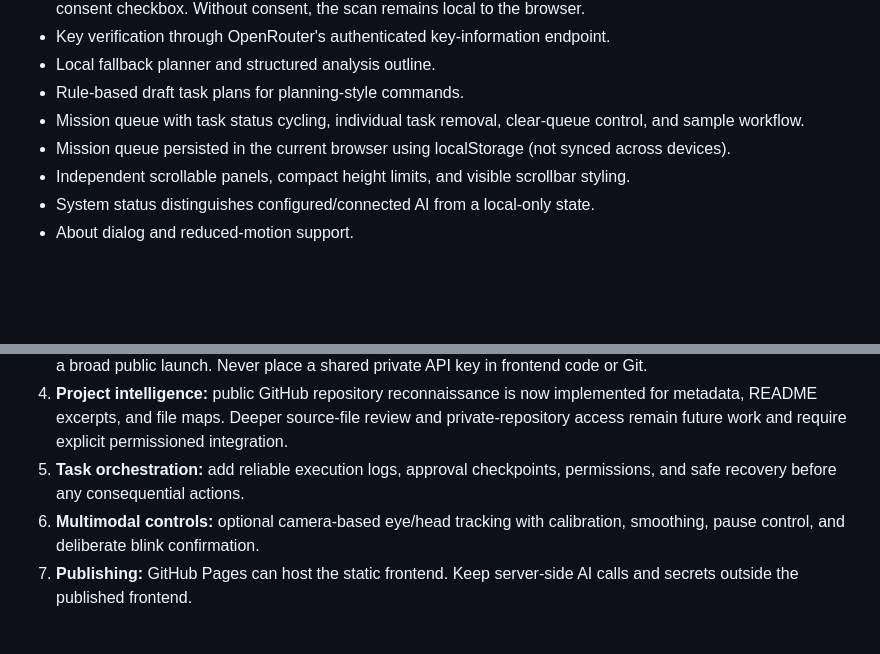
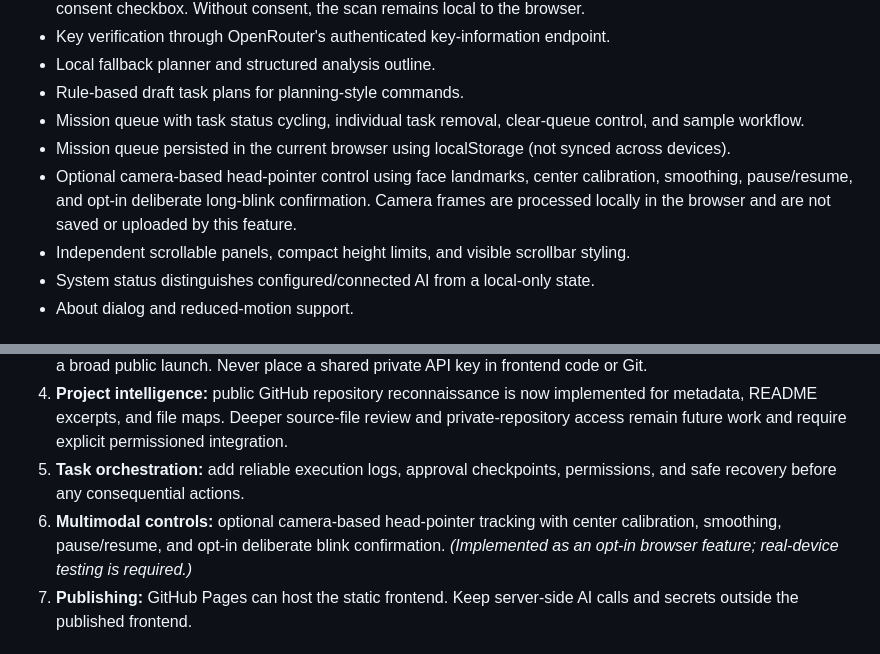
Before and after one commit to anuveytq-sys/EYENEX-NEURAL, a Markdown page: README.md, 2 parts joined by grey strips. Drawn GitHub-style; blank space fills up the shorter version.

Commit message:
Document opt-in multimodal head-pointer feature

```diff
--- a/README.md
+++ b/README.md
@@ -48,6 +48,7 @@ The settings panel also supports showing/hiding the currently typed key and remo
 - Rule-based draft task plans for planning-style commands.
 - Mission queue with task status cycling, individual task removal, clear-queue control, and sample workflow.
 - Mission queue persisted in the current browser using localStorage (not synced across devices).
+- Optional camera-based head-pointer control using face landmarks, center calibration, smoothing, pause/resume, and opt-in deliberate long-blink confirmation. Camera frames are processed locally in the browser and are not saved or uploaded by this feature.
 - Independent scrollable panels, compact height limits, and visible scrollbar styling.
 - System status distinguishes configured/connected AI from a local-only state.
 - About dialog and reduced-motion support.
@@ -68,7 +69,7 @@ This is a static frontend prototype and does not need a build step.
 3. **Safer public AI architecture:** introduce a secure server-side proxy or a user-controlled authorization flow before a broad public launch. Never place a shared private API key in frontend code or Git.
 4. **Project intelligence:** public GitHub repository reconnaissance is now implemented for metadata, README excerpts, and file maps. Deeper source-file review and private-repository access remain future work and require explicit permissioned integration.
 5. **Task orchestration:** add reliable execution logs, approval checkpoints, permissions, and safe recovery before any consequential actions.
-6. **Multimodal controls:** optional camera-based eye/head tracking with calibration, smoothing, pause control, and deliberate blink confirmation.
+6. **Multimodal controls:** optional camera-based head-pointer tracking with center calibration, smoothing, pause/resume, and opt-in deliberate blink confirmation. *(Implemented as an opt-in browser feature; real-device testing is required.)*
 7. **Publishing:** GitHub Pages can host the static frontend. Keep server-side AI calls and secrets outside the published frontend.
 
 ## Architecture direction
```
